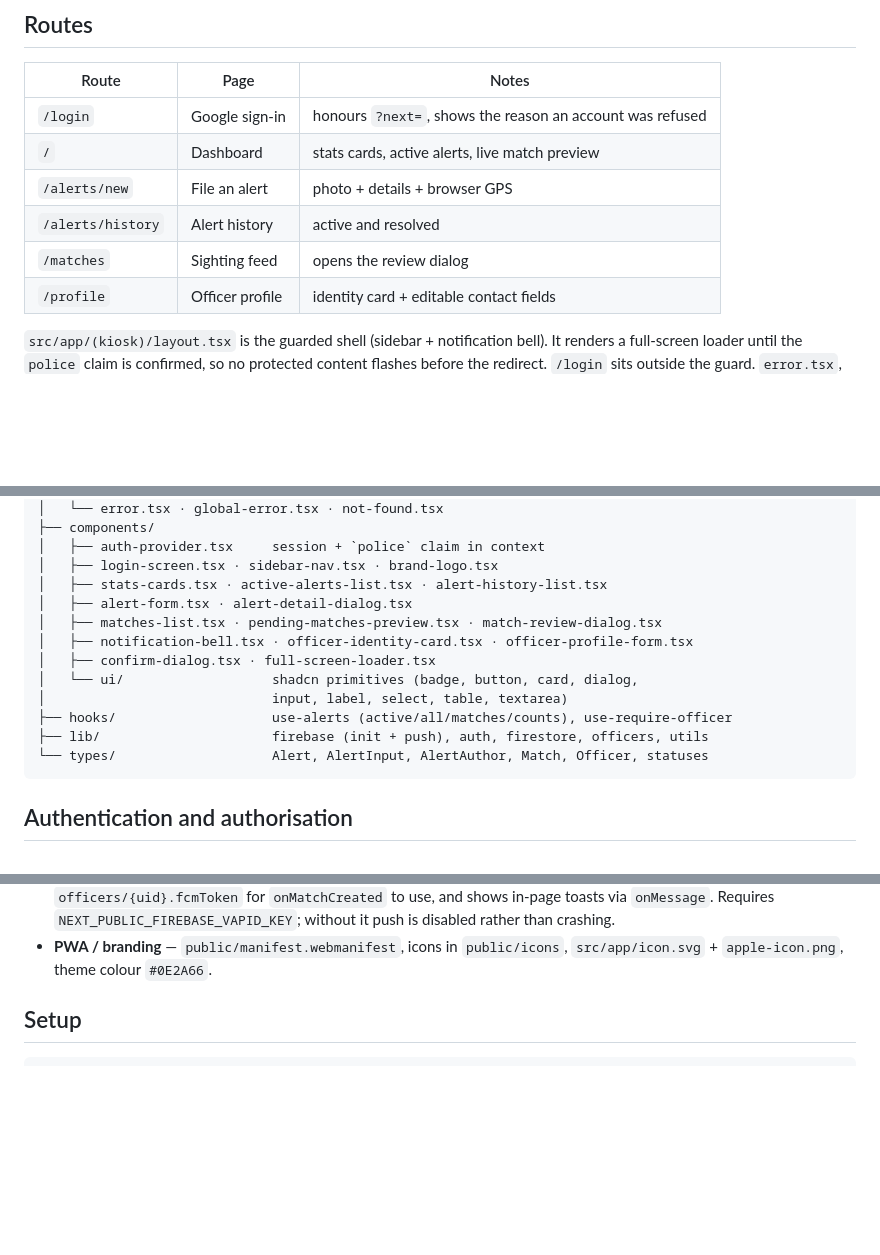
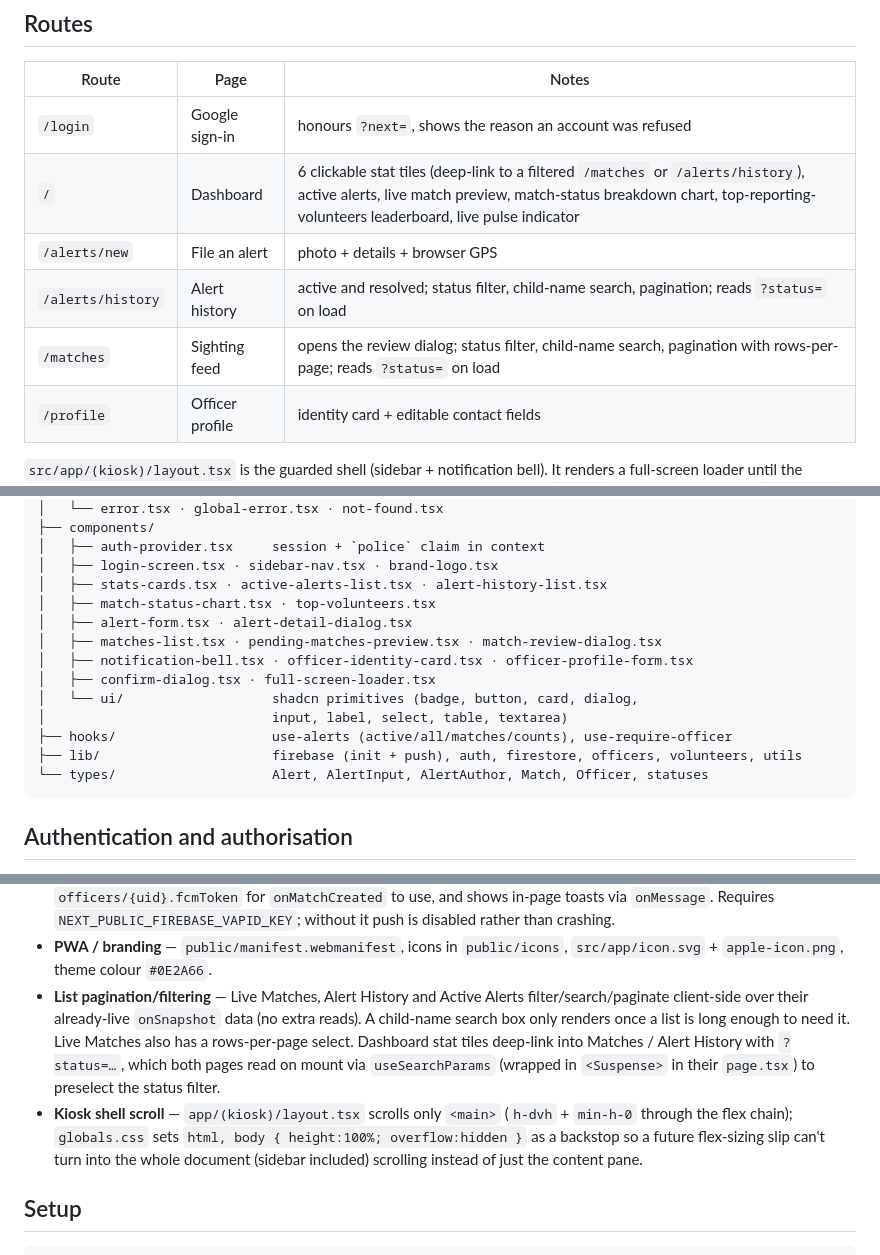
Before and after one commit to ByteNinjaSmit/NextGen-Rakshak, a Markdown page: nextgen-rakshak-webportal/README.md, 3 parts joined by grey strips. GitHub-like rendering; blank space fills up the shorter version.

````diff
--- a/nextgen-rakshak-webportal/README.md
+++ b/nextgen-rakshak-webportal/README.md
@@ -14,10 +14,10 @@ subscriptions — nothing polls.
 | Route | Page | Notes |
 |---|---|---|
 | `/login` | Google sign-in | honours `?next=`, shows the reason an account was refused |
-| `/` | Dashboard | stats cards, active alerts, live match preview |
+| `/` | Dashboard | 6 clickable stat tiles (deep-link to a filtered `/matches` or `/alerts/history`), active alerts, live match preview, match-status breakdown chart, top-reporting-volunteers leaderboard, live pulse indicator |
 | `/alerts/new` | File an alert | photo + details + browser GPS |
-| `/alerts/history` | Alert history | active and resolved |
-| `/matches` | Sighting feed | opens the review dialog |
+| `/alerts/history` | Alert history | active and resolved; status filter, child-name search, pagination; reads `?status=` on load |
+| `/matches` | Sighting feed | opens the review dialog; status filter, child-name search, pagination with rows-per-page; reads `?status=` on load |
 | `/profile` | Officer profile | identity card + editable contact fields |
 
 `src/app/(kiosk)/layout.tsx` is the guarded shell (sidebar + notification bell).
@@ -40,6 +40,7 @@ src/
 │   ├── auth-provider.tsx     session + `police` claim in context
 │   ├── login-screen.tsx · sidebar-nav.tsx · brand-logo.tsx
 │   ├── stats-cards.tsx · active-alerts-list.tsx · alert-history-list.tsx
+│   ├── match-status-chart.tsx · top-volunteers.tsx
 │   ├── alert-form.tsx · alert-detail-dialog.tsx
 │   ├── matches-list.tsx · pending-matches-preview.tsx · match-review-dialog.tsx
 │   ├── notification-bell.tsx · officer-identity-card.tsx · officer-profile-form.tsx
@@ -47,7 +48,7 @@ src/
 │   └── ui/                   shadcn primitives (badge, button, card, dialog,
 │                             input, label, select, table, textarea)
 ├── hooks/                    use-alerts (active/all/matches/counts), use-require-officer
-├── lib/                      firebase (init + push), auth, firestore, officers, utils
+├── lib/                      firebase (init + push), auth, firestore, officers, volunteers, utils
 └── types/                    Alert, AlertInput, AlertAuthor, Match, Officer, statuses
 ```
 
@@ -103,6 +104,19 @@ guard), `saveOfficerFcmToken`.
   than crashing.
 - **PWA / branding** — `public/manifest.webmanifest`, icons in `public/icons`,
   `src/app/icon.svg` + `apple-icon.png`, theme colour `#0E2A66`.
+- **List pagination/filtering** — Live Matches, Alert History and Active
+  Alerts filter/search/paginate client-side over their already-live
+  `onSnapshot` data (no extra reads). A child-name search box only renders
+  once a list is long enough to need it. Live Matches also has a
+  rows-per-page select. Dashboard stat tiles deep-link into Matches / Alert
+  History with `?status=…`, which both pages read on mount via
+  `useSearchParams` (wrapped in `<Suspense>` in their `page.tsx`) to
+  preselect the status filter.
+- **Kiosk shell scroll** — `app/(kiosk)/layout.tsx` scrolls only `<main>`
+  (`h-dvh` + `min-h-0` through the flex chain); `globals.css` sets
+  `html, body { height:100%; overflow:hidden }` as a backstop so a future
+  flex-sizing slip can't turn into the whole document (sidebar included)
+  scrolling instead of just the content pane.
 
 ## Setup
 
````
Also changed, not shown: other parts of nextgen-rakshak-webportal/README.md (+1 -1 lines), docs/SYSTEM-REFERENCE.md (+25 -7 lines).
